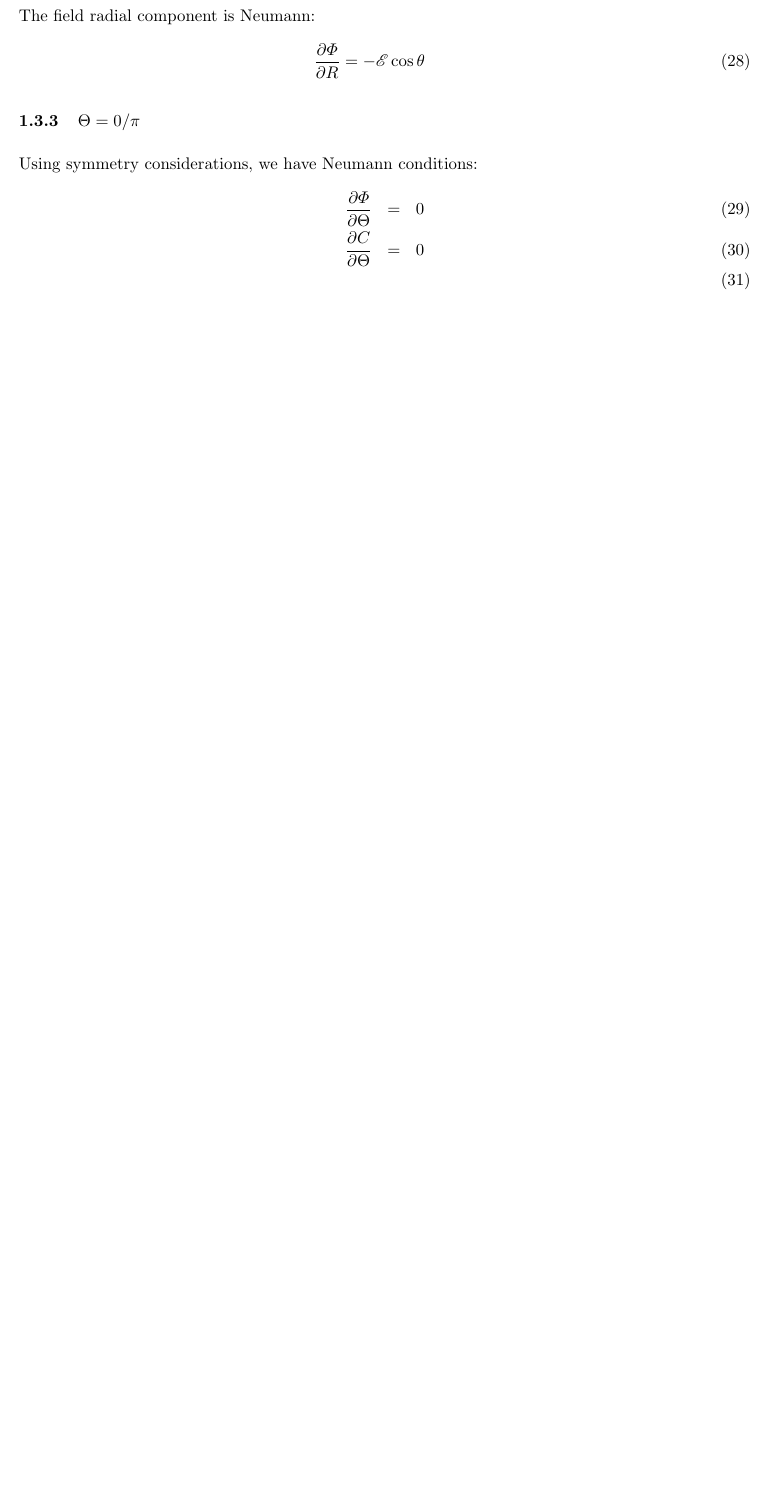
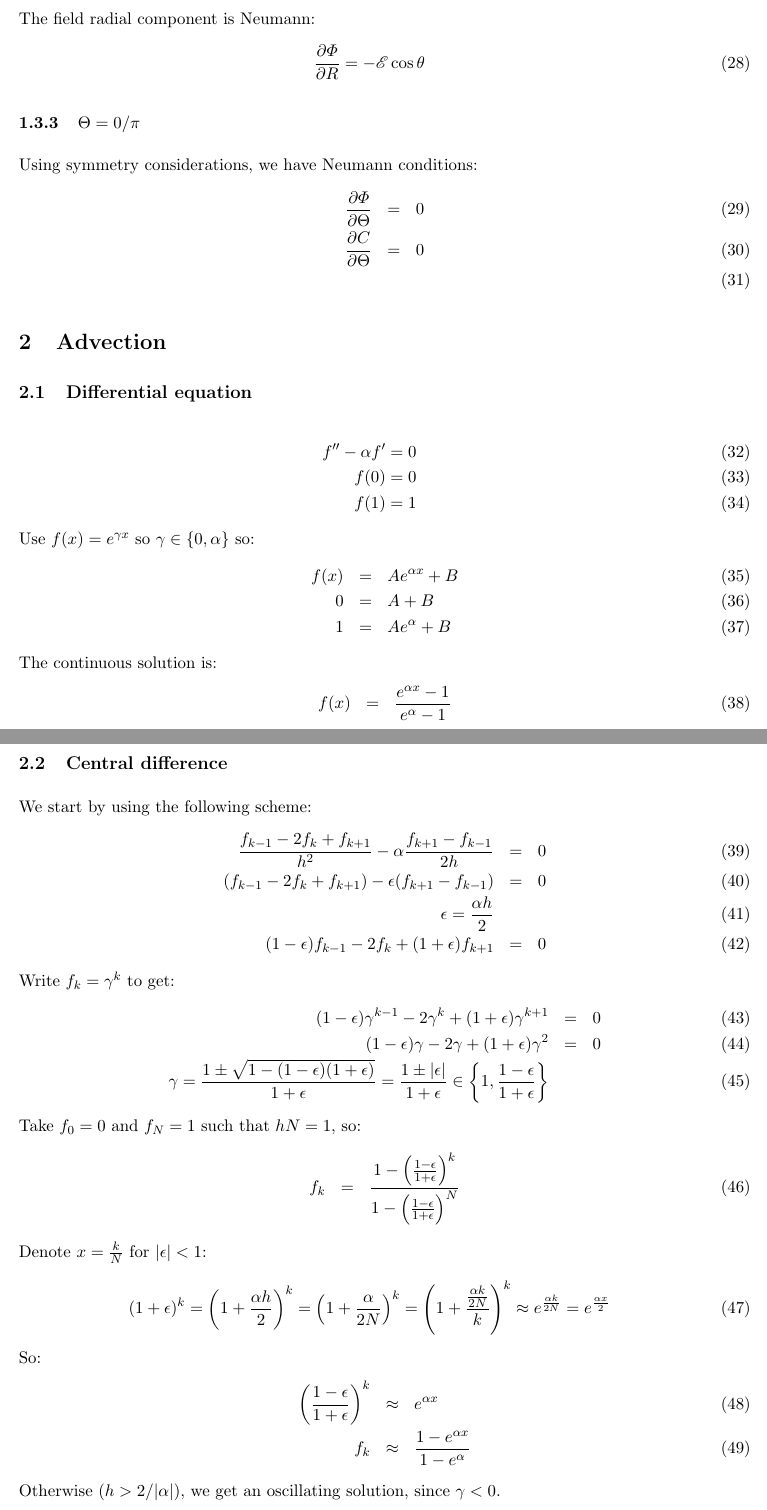
Before and after one commit to romanz/thesis, a LaTeX document (PDE/notes/notes.tex): part of page 3 of 3 before the commit and two parts of pages 3 and 4 of 5 after it, the two joined at a grey line, cut so that both start at the same text, the shorter picture padded with empty space. Compiled offline with pdfLaTeX.

Commit message:
More docs.

```diff
--- a/PDE/notes/notes.tex
+++ b/PDE/notes/notes.tex
@@ -73,9 +73,7 @@
 % \setlength{\parindent}{1pc}
 \setlength{\parindent}{0.0 in}
 \setlength{\parskip}{0.1 in}
-\title{Notes on numerical methods for PDEs}
-\author{Roman Zeyde}
-
+\title{Notes on PDE numerics}
 \begin{document}
 \maketitle
 \section{PDEs}
@@ -194,3 +192,56 @@ Using symmetry considerations, we have Neumann conditions:
  \frac{\partial \varPhi}{\partial \Theta} &=& 0 \\
  \frac{\partial C}{\partial \Theta} &=& 0 \\
 \end{eqnarray}
+
+\section{Advection}
+\subsection{Differential equation}
+\begin{eqnarray}
+  f'' - \alpha f' = 0 \\
+  f(0) = 0 \\ f(1) = 1
+\end{eqnarray}
+Use $f(x) = e^{\gamma x}$ so $\gamma \in \{0, \alpha\}$ so:
+\begin{eqnarray}
+  f(x) &=& Ae^{\alpha x} + B \\
+  0 &=& A + B \\
+  1 &=& Ae^{\alpha} + B
+\end{eqnarray}
+The continuous solution is:
+\begin{eqnarray}
+  f(x) &=& \frac{e^{\alpha x} - 1}{e^{\alpha} - 1}
+\end{eqnarray}
+\subsection{Central difference}
+We start by using the following scheme:
+\begin{eqnarray}
+  \frac{f_{k-1}-2f_k+f_{k+1}}{h^2}
+  - \alpha \frac{f_{k+1}-f_{k-1}}{2h} &=& 0 \\
+(f_{k-1}-2f_k+f_{k+1}) - \eps (f_{k+1}-f_{k-1}) &=& 0 \\
+\eps = \frac{\alpha h}{2} \\
+(1-\eps)f_{k-1}-2f_k+(1+\eps)f_{k+1} &=& 0
+\end{eqnarray}
+Write $f_k = \gamma^k$ to get:
+\begin{eqnarray}
+  (1-\eps)\gamma^{k-1} - 2\gamma^k + (1+\eps)\gamma^{k+1}&=& 0 \\
+  (1-\eps)\gamma - 2\gamma + (1+\eps)\gamma^2&=& 0 \\
+  \gamma = \frac{1 \pm \sqrt{1 - (1-\eps)(1+\eps)}}{1+\eps}
+         = \frac{1 \pm |\eps|}{1+\eps} \in
+           \left\{1, \frac{1- \eps}{1+\eps}\right\}
+\end{eqnarray}
+Take $f_0 = 0$ and $f_N = 1$ such that $h N = 1$, so:
+\begin{eqnarray}
+  f_k &=& \frac{1 - \left(\frac{1- \eps}{1+\eps}\right)^k}
+  {1 - \left(\frac{1- \eps}{1+\eps}\right)^N}
+\end{eqnarray}
+Denote $x = \frac{k}{N}$ for $|\eps| < 1$:
+\begin{eqnarray}
+(1+\eps)^k = \left(1+\frac{\alpha h}{2}\right)^k =
+\left(1+\frac{\alpha}{2N}\right)^k =
+\left(1+\frac{\frac{\alpha k}{2N}}{k}\right)^k \approx
+e^{\frac{\alpha k}{2N}} = e^{\frac{\alpha x}{2}}
+\end{eqnarray}
+So:
+\begin{eqnarray}
+  \left(\frac{1- \eps}{1+\eps}\right)^k &\approx& e^{\alpha x} \\
+  f_k &\approx& \frac{1 - e^{\alpha x}}{1 - e^{\alpha}}
+\end{eqnarray}
+Otherwise ($h > 2/|\alpha|$), we get an oscillating solution, since $\gamma < 0$.
+\subsection{Upstream difference}
@@ -196,0 +261 @@ Using symmetry considerations, we have Neumann conditions:
+\end{eqnarray}
```
Also changed, not shown: PDE/notes/notes.tex (23 more changed lines), 1 other file.
